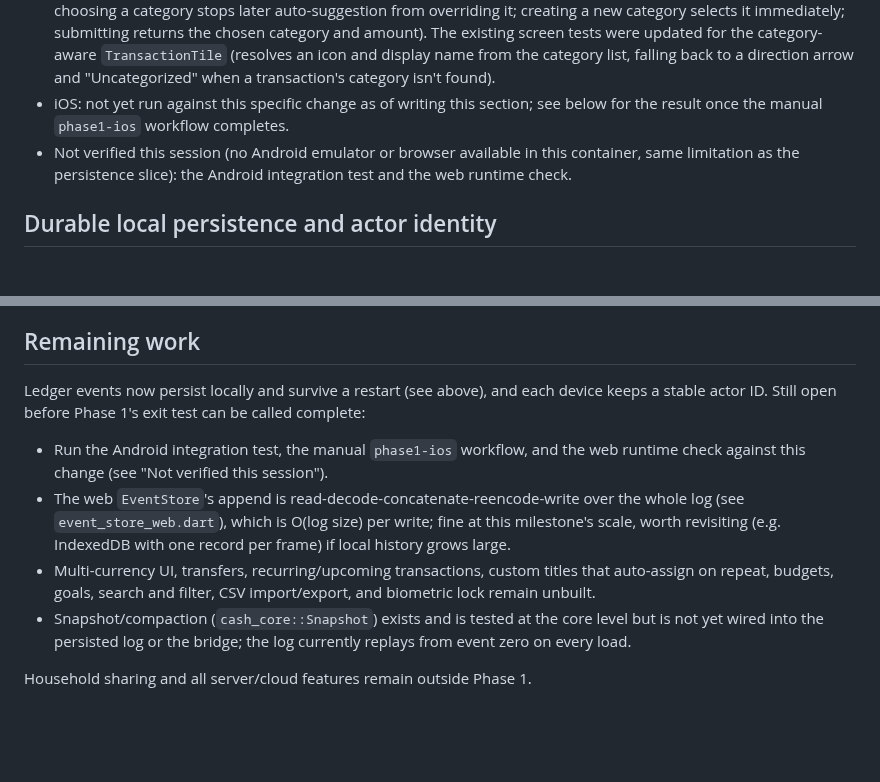
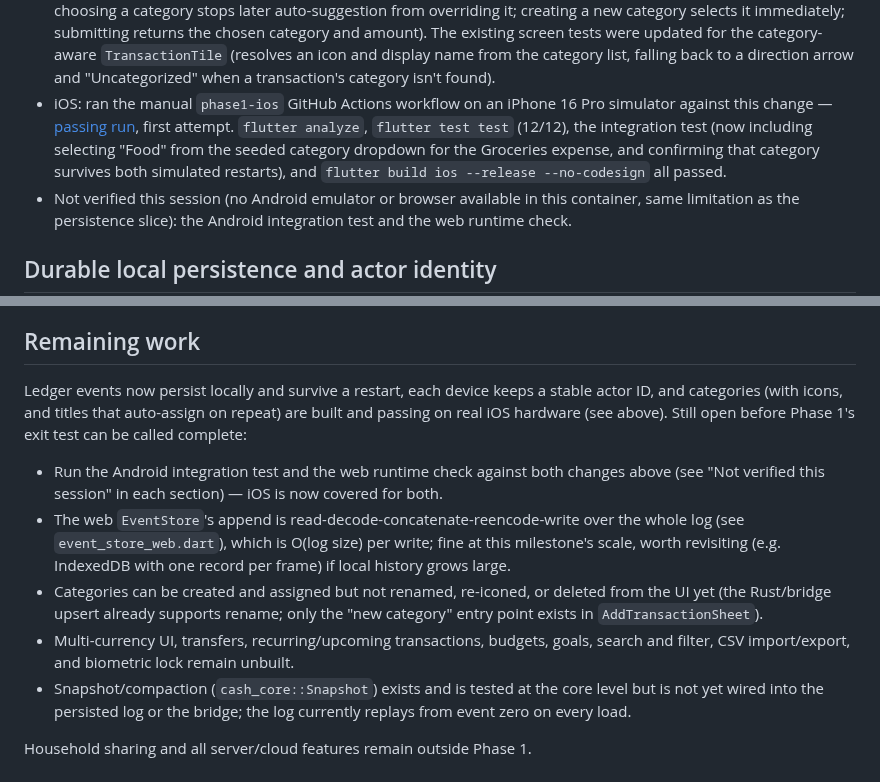
Before and after one commit to arsalmurad/cash-app, a Markdown page: docs/PHASE1-PROGRESS.md, 2 parts joined by grey strips. Drawn GitHub-style; blank space fills up the shorter version.

Commit message:
Record the passing Phase 1 iOS CI run for categories
Run 36266023728 passed end to end, first attempt: analyze, flutter test
(12/12), the integration test (now including the category-dropdown
interaction), and the unsigned release build all succeeded on a real
iPhone 16 Pro simulator.

Co-Authored-By: Claude Sonnet 5 <noreply@anthropic.com>
Claude-Session: https://claude.ai/code/session_01UAsypHxQgDZvBQSK6nCpzJ

```diff
--- a/docs/PHASE1-PROGRESS.md
+++ b/docs/PHASE1-PROGRESS.md
@@ -45,8 +45,14 @@ Dart 3.13.4):
   the category-aware `TransactionTile` (resolves an icon and display name
   from the category list, falling back to a direction arrow and
   "Uncategorized" when a transaction's category isn't found).
-- iOS: not yet run against this specific change as of writing this section;
-  see below for the result once the manual `phase1-ios` workflow completes.
+- iOS: ran the manual `phase1-ios` GitHub Actions workflow on an iPhone 16
+  Pro simulator against this change —
+  [passing run](https://github.com/arsalmurad/cash-app/actions/runs/36266023728),
+  first attempt. `flutter analyze`, `flutter test test` (12/12), the
+  integration test (now including selecting "Food" from the seeded category
+  dropdown for the Groceries expense, and confirming that category survives
+  both simulated restarts), and `flutter build ios --release --no-codesign`
+  all passed.
 - Not verified this session (no Android emulator or browser available in
   this container, same limitation as the persistence slice): the Android
   integration test and the web runtime check.
@@ -185,19 +191,24 @@ tooling from application analysis resolved it; native builds still execute it.
 
 ## Remaining work
 
-Ledger events now persist locally and survive a restart (see above), and each
-device keeps a stable actor ID. Still open before Phase 1's exit test can be
-called complete:
+Ledger events now persist locally and survive a restart, each device keeps a
+stable actor ID, and categories (with icons, and titles that auto-assign on
+repeat) are built and passing on real iOS hardware (see above). Still open
+before Phase 1's exit test can be called complete:
 
-- Run the Android integration test, the manual `phase1-ios` workflow, and the
-  web runtime check against this change (see "Not verified this session").
+- Run the Android integration test and the web runtime check against both
+  changes above (see "Not verified this session" in each section) — iOS is
+  now covered for both.
 - The web `EventStore`'s append is read-decode-concatenate-reencode-write
   over the whole log (see `event_store_web.dart`), which is O(log size) per
   write; fine at this milestone's scale, worth revisiting (e.g. IndexedDB
   with one record per frame) if local history grows large.
-- Multi-currency UI, transfers, recurring/upcoming transactions, custom
-  titles that auto-assign on repeat, budgets, goals, search and filter, CSV
-  import/export, and biometric lock remain unbuilt.
+- Categories can be created and assigned but not renamed, re-iconed, or
+  deleted from the UI yet (the Rust/bridge upsert already supports rename;
+  only the "new category" entry point exists in `AddTransactionSheet`).
+- Multi-currency UI, transfers, recurring/upcoming transactions, budgets,
+  goals, search and filter, CSV import/export, and biometric lock remain
+  unbuilt.
 - Snapshot/compaction (`cash_core::Snapshot`) exists and is tested at the
   core level but is not yet wired into the persisted log or the bridge; the
   log currently replays from event zero on every load.
```
